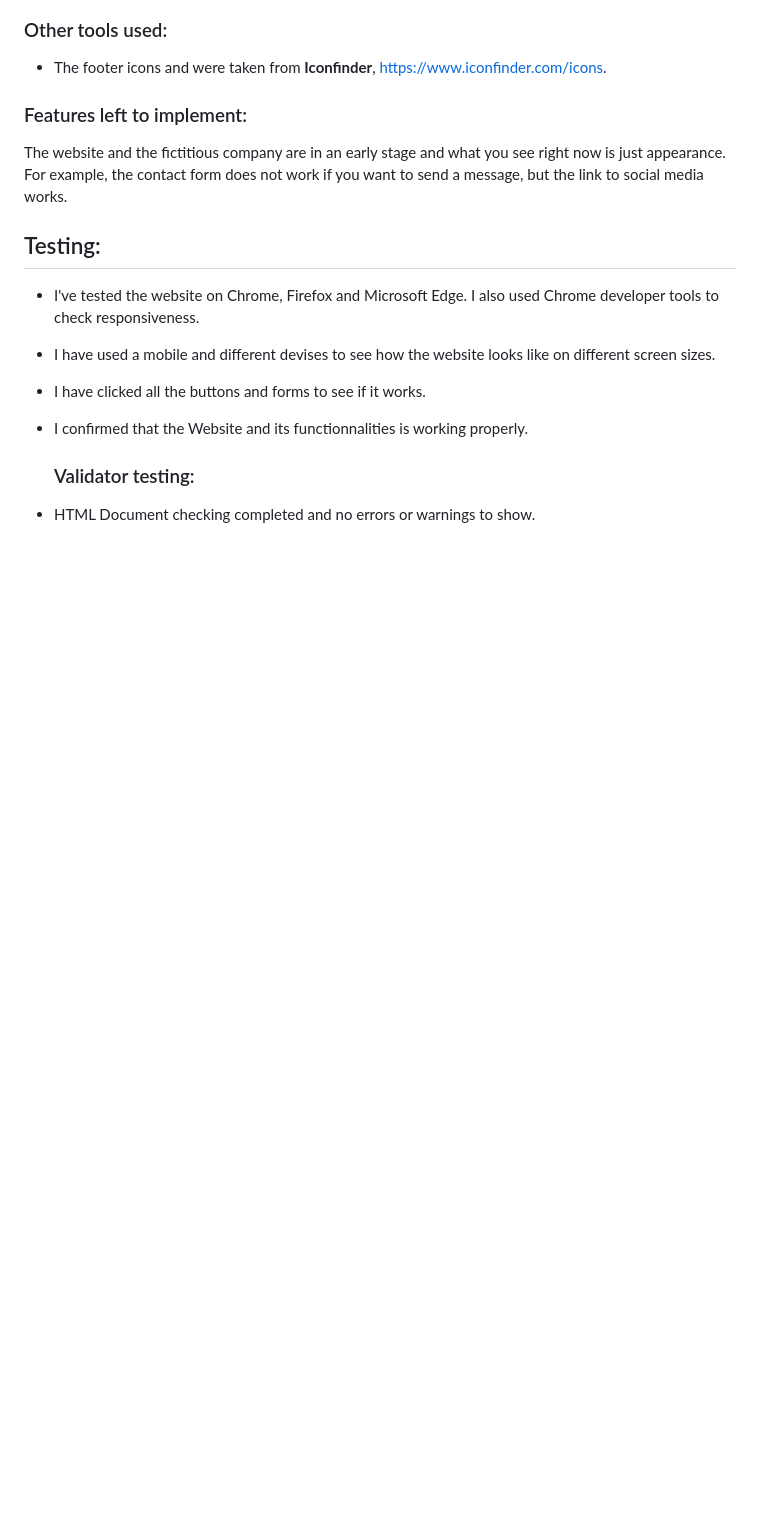
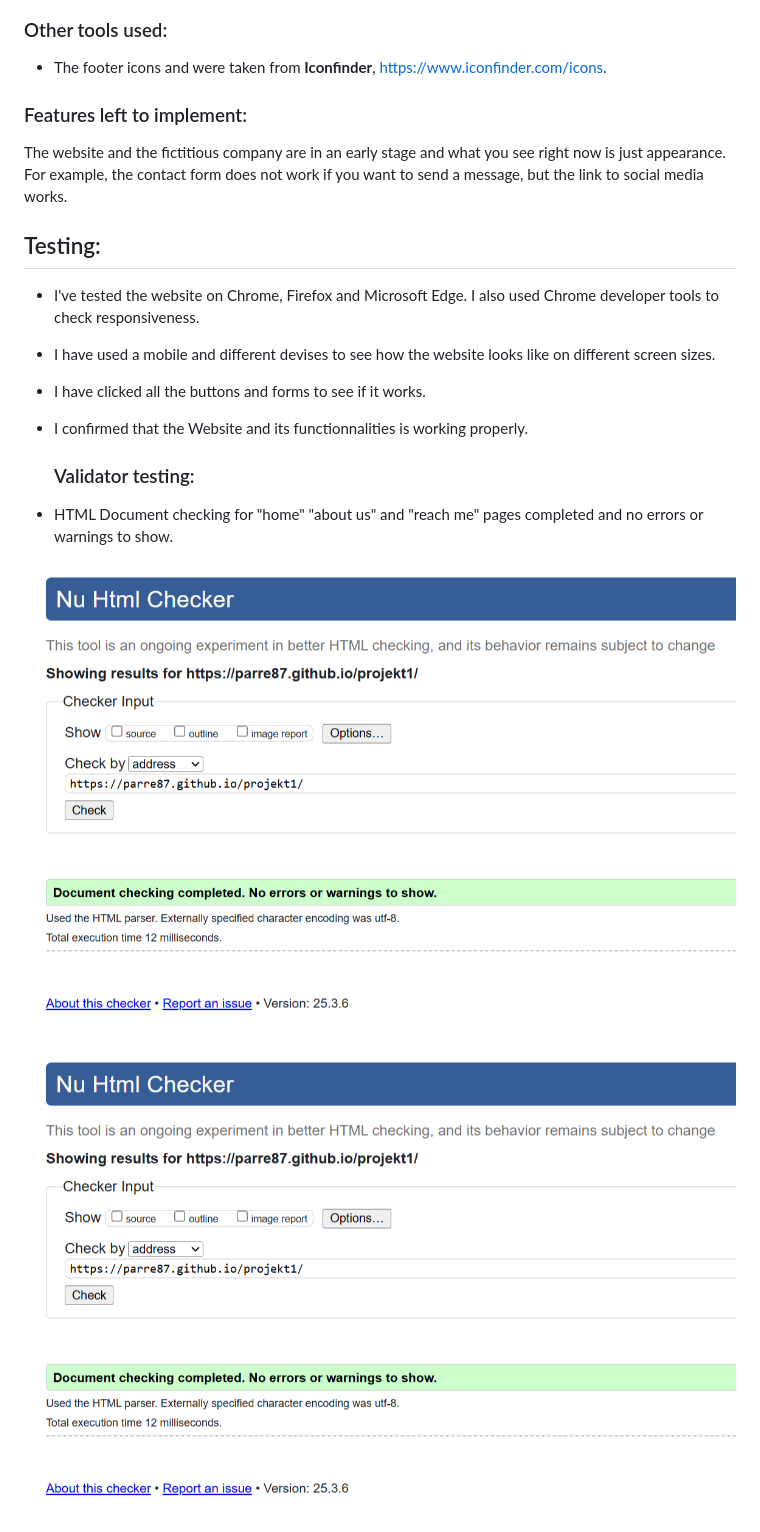
Before and after one commit to Parre87/projekt1, a Markdown page: README.md, the part around the change printed below. GitHub-like rendering; blank space fills up the shorter version.

Commit message:
Update README.md
I put more images of HTML validations and wave tools image. I even updated information about them

```diff
--- a/README.md
+++ b/README.md
@@ -93,7 +93,11 @@ The website and the fictitious company are in an early stage and what you see ri
   ### Validator testing:
 
 - HTML
-Document checking completed and no errors or warnings to show.
+Document checking for "home" "about us" and "reach me" pages completed and no errors or warnings to show.
+
+![Checkup HTML](https://github.com/Parre87/projekt1/blob/main/assets/images/htmlchecker.png)
+
+![Checkup HTML](https://github.com/Parre87/projekt1/blob/main/assets/images/htmlchecker.png)
 
 ![Checkup HTML](https://github.com/Parre87/projekt1/blob/main/assets/images/htmlchecker.png)
 
```
Also changed, not shown: other parts of README.md (+8 -2 lines).
